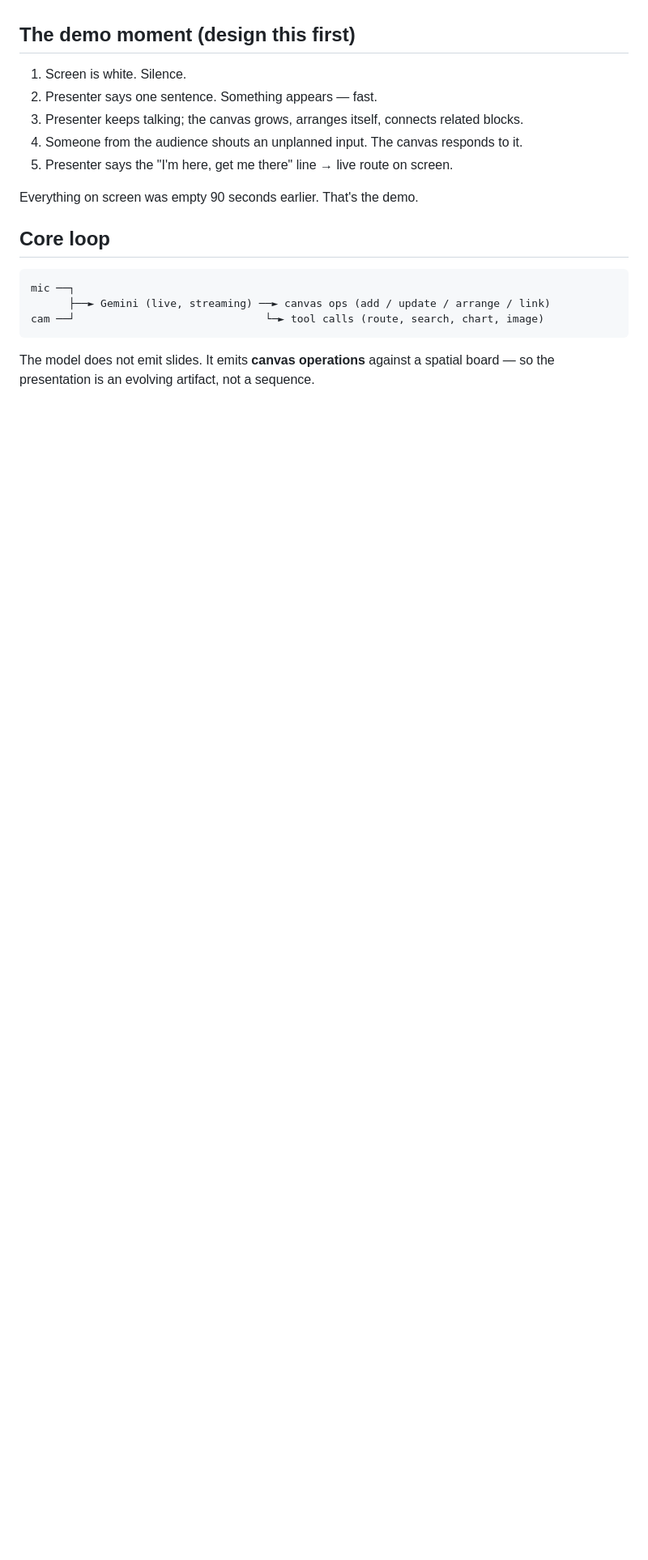
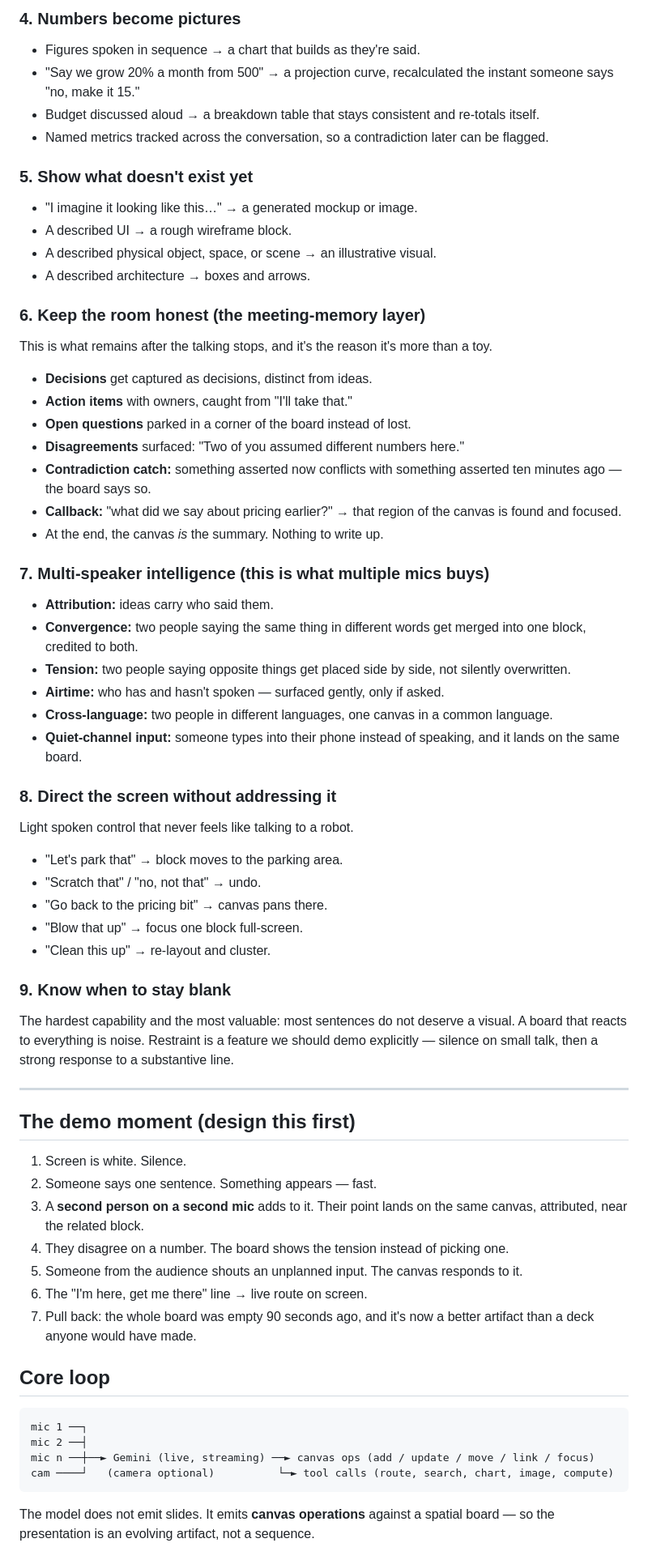
Before and after one commit to philippliebold/gemini_hackathon, a Markdown page: IDEA.md, the part around one of its changes. Shown at 81% size. GitHub-like rendering; blank space fills up the shorter version.

Commit message:
Expand idea: mic-first, multi-mic sessions, capability catalogue
Co-Authored-By: Claude Opus 5 (1M context) <noreply@anthropic.com>

````diff
--- a/IDEA.md
+++ b/IDEA.md
@@ -35,20 +68,63 @@ You are the presenter. Gemini is the co-presenter that draws.
+### 4. Numbers become pictures
+- Figures spoken in sequence → a chart that builds as they're said.
+- "Say we grow 20% a month from 500" → a projection curve, recalculated the instant someone says "no, make it 15."
+- Budget discussed aloud → a breakdown table that stays consistent and re-totals itself.
+- Named metrics tracked across the conversation, so a contradiction later can be flagged.
+
+### 5. Show what doesn't exist yet
+- "I imagine it looking like this…" → a generated mockup or image.
+- A described UI → a rough wireframe block.
+- A described physical object, space, or scene → an illustrative visual.
+- A described architecture → boxes and arrows.
+
+### 6. Keep the room honest (the meeting-memory layer)
+This is what remains after the talking stops, and it's the reason it's more than a toy.
+- **Decisions** get captured as decisions, distinct from ideas.
+- **Action items** with owners, caught from "I'll take that."
+- **Open questions** parked in a corner of the board instead of lost.
+- **Disagreements** surfaced: "Two of you assumed different numbers here."
+- **Contradiction catch:** something asserted now conflicts with something asserted ten minutes ago — the board says so.
+- **Callback:** "what did we say about pricing earlier?" → that region of the canvas is found and focused.
+- At the end, the canvas *is* the summary. Nothing to write up.
+
+### 7. Multi-speaker intelligence (this is what multiple mics buys)
+- **Attribution:** ideas carry who said them.
+- **Convergence:** two people saying the same thing in different words get merged into one block, credited to both.
+- **Tension:** two people saying opposite things get placed side by side, not silently overwritten.
+- **Airtime:** who has and hasn't spoken — surfaced gently, only if asked.
+- **Cross-language:** two people in different languages, one canvas in a common language.
+- **Quiet-channel input:** someone types into their phone instead of speaking, and it lands on the same board.
+
+### 8. Direct the screen without addressing it
+Light spoken control that never feels like talking to a robot.
+- "Let's park that" → block moves to the parking area.
+- "Scratch that" / "no, not that" → undo.
+- "Go back to the pricing bit" → canvas pans there.
+- "Blow that up" → focus one block full-screen.
+- "Clean this up" → re-layout and cluster.
+
+### 9. Know when to stay blank
+The hardest capability and the most valuable: most sentences do not deserve a visual. A board that reacts to everything is noise. Restraint is a feature we should demo explicitly — silence on small talk, then a strong response to a substantive line.
+
+---
 
 ## The demo moment (design this first)
 
 1. Screen is white. Silence.
-2. Presenter says one sentence. Something appears — fast.
-3. Presenter keeps talking; the canvas grows, arranges itself, connects related blocks.
-4. Someone from the audience shouts an unplanned input. The canvas responds to it.
-5. Presenter says the "I'm here, get me there" line → live route on screen.
-
-Everything on screen was empty 90 seconds earlier. That's the demo.
+2. Someone says one sentence. Something appears — fast.
+3. A **second person on a second mic** adds to it. Their point lands on the same canvas, attributed, near the related block.
+4. They disagree on a number. The board shows the tension instead of picking one.
+5. Someone from the audience shouts an unplanned input. The canvas responds to it.
+6. The "I'm here, get me there" line → live route on screen.
+7. Pull back: the whole board was empty 90 seconds ago, and it's now a better artifact than a deck anyone would have made.
 
 ## Core loop
 
 ```
-mic ──┐
-      ├──► Gemini (live, streaming) ──► canvas ops (add / update / arrange / link)
-cam ──┘                              └─► tool calls (route, search, chart, image)
+mic 1 ──┐
+mic 2 ──┤
+mic n ──┼──► Gemini (live, streaming) ──► canvas ops (add / update / move / link / focus)
+cam ────┘   (camera optional)          └─► tool calls (route, search, chart, image, compute)
 ```
 
 The model does not emit slides. It emits **canvas operations** against a spatial board — so the presentation is an evolving artifact, not a sequence.
````
Also changed, not shown: other parts of IDEA.md (+56 -18 lines).
